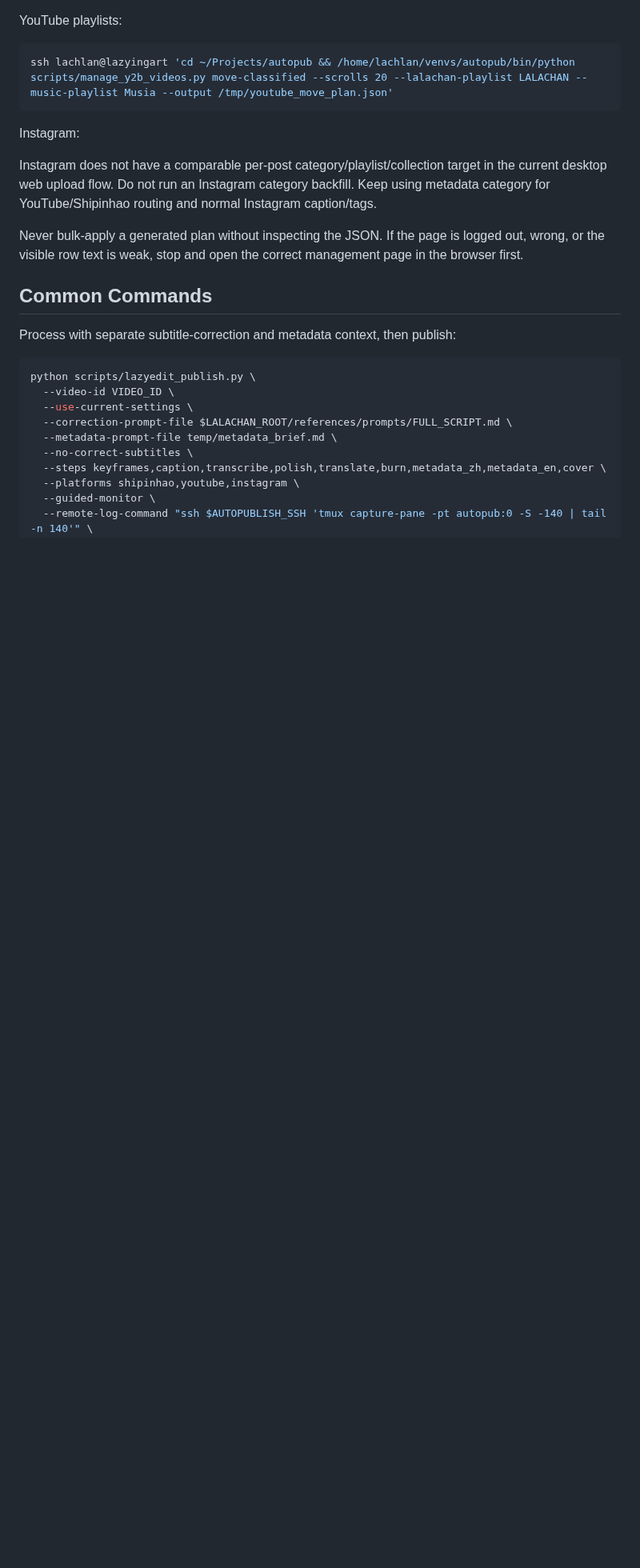
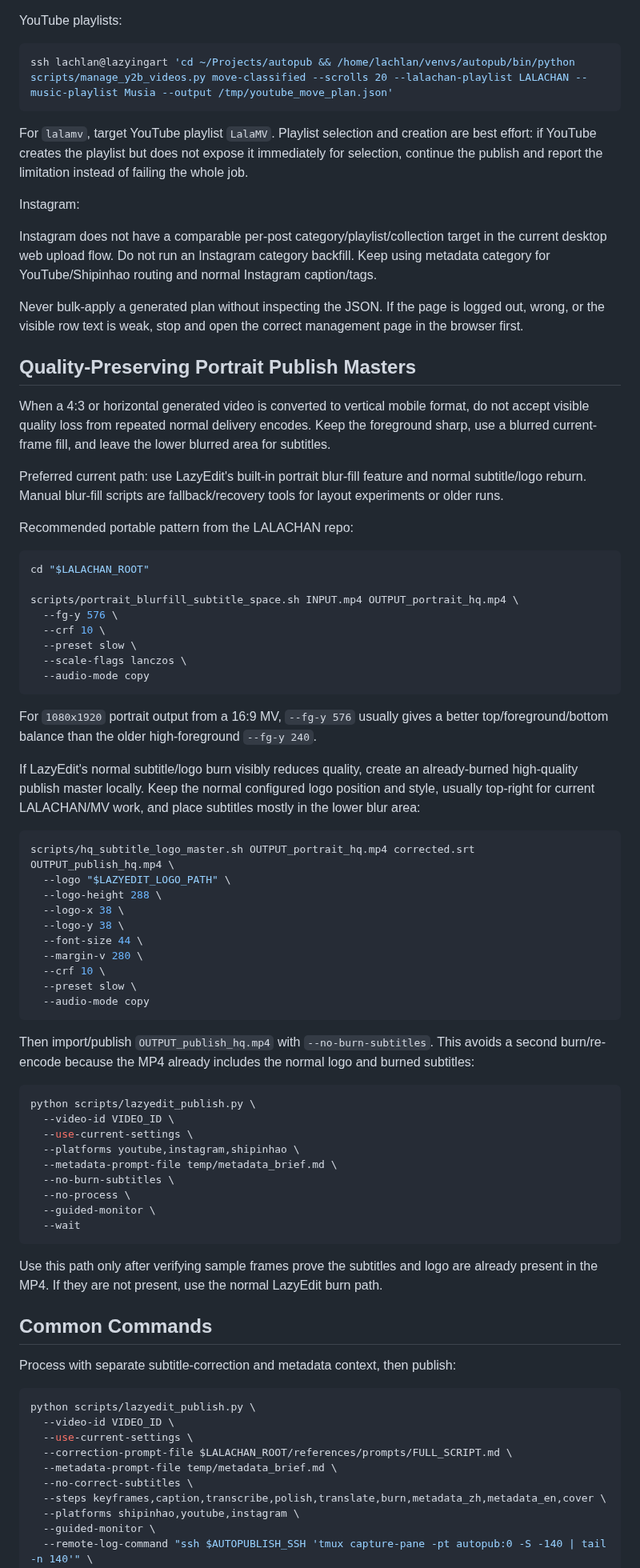
Before and after one commit to lachlanchen/LazySkills, a Markdown page: skills/lazyedit-publish-workflow/SKILL.md, the part around one of its changes. Shown at 80% size. GitHub-like rendering; blank space fills up the shorter version.

Commit message:
Document LalaMV publish workflow

````diff
--- a/skills/lazyedit-publish-workflow/SKILL.md
+++ b/skills/lazyedit-publish-workflow/SKILL.md
@@ -111,6 +111,8 @@ YouTube playlists:
 ssh lachlan@lazyingart 'cd ~/Projects/autopub && /home/lachlan/venvs/autopub/bin/python scripts/manage_y2b_videos.py move-classified --scrolls 20 --lalachan-playlist LALACHAN --music-playlist Musia --output /tmp/youtube_move_plan.json'
 ```
 
+For `lalamv`, target YouTube playlist `LalaMV`. Playlist selection and creation are best effort: if YouTube creates the playlist but does not expose it immediately for selection, continue the publish and report the limitation instead of failing the whole job.
+
 Instagram:
 
 Instagram does not have a comparable per-post category/playlist/collection
@@ -121,6 +123,58 @@ and normal Instagram caption/tags.
 Never bulk-apply a generated plan without inspecting the JSON. If the page is
 logged out, wrong, or the visible row text is weak, stop and open the correct
 management page in the browser first.
+
+## Quality-Preserving Portrait Publish Masters
+
+When a 4:3 or horizontal generated video is converted to vertical mobile format, do not accept visible quality loss from repeated normal delivery encodes. Keep the foreground sharp, use a blurred current-frame fill, and leave the lower blurred area for subtitles.
+
+Preferred current path: use LazyEdit's built-in portrait blur-fill feature and normal subtitle/logo reburn. Manual blur-fill scripts are fallback/recovery tools for layout experiments or older runs.
+
+Recommended portable pattern from the LALACHAN repo:
+
+```bash
+cd "$LALACHAN_ROOT"
+
+scripts/portrait_blurfill_subtitle_space.sh INPUT.mp4 OUTPUT_portrait_hq.mp4 \
+  --fg-y 576 \
+  --crf 10 \
+  --preset slow \
+  --scale-flags lanczos \
+  --audio-mode copy
+```
+
+For `1080x1920` portrait output from a 16:9 MV, `--fg-y 576` usually gives a better top/foreground/bottom balance than the older high-foreground `--fg-y 240`.
+
+If LazyEdit's normal subtitle/logo burn visibly reduces quality, create an already-burned high-quality publish master locally. Keep the normal configured logo position and style, usually top-right for current LALACHAN/MV work, and place subtitles mostly in the lower blur area:
+
+```bash
+scripts/hq_subtitle_logo_master.sh OUTPUT_portrait_hq.mp4 corrected.srt OUTPUT_publish_hq.mp4 \
+  --logo "$LAZYEDIT_LOGO_PATH" \
+  --logo-height 288 \
+  --logo-x 38 \
+  --logo-y 38 \
+  --font-size 44 \
+  --margin-v 280 \
+  --crf 10 \
+  --preset slow \
+  --audio-mode copy
+```
+
+Then import/publish `OUTPUT_publish_hq.mp4` with `--no-burn-subtitles`. This avoids a second burn/re-encode because the MP4 already includes the normal logo and burned subtitles:
+
+```bash
+python scripts/lazyedit_publish.py \
+  --video-id VIDEO_ID \
+  --use-current-settings \
+  --platforms youtube,instagram,shipinhao \
+  --metadata-prompt-file temp/metadata_brief.md \
+  --no-burn-subtitles \
+  --no-process \
+  --guided-monitor \
+  --wait
+```
+
+Use this path only after verifying sample frames prove the subtitles and logo are already present in the MP4. If they are not present, use the normal LazyEdit burn path.
 
 ## Common Commands
 
````
Also changed, not shown: other parts of skills/lazyedit-publish-workflow/SKILL.md (+2 -2 lines), docs/lazyedit-publish-runbook.md (+62 -0 lines), skills/musia-lalachan-mv-workflow/SKILL.md (+2 -0 lines).
